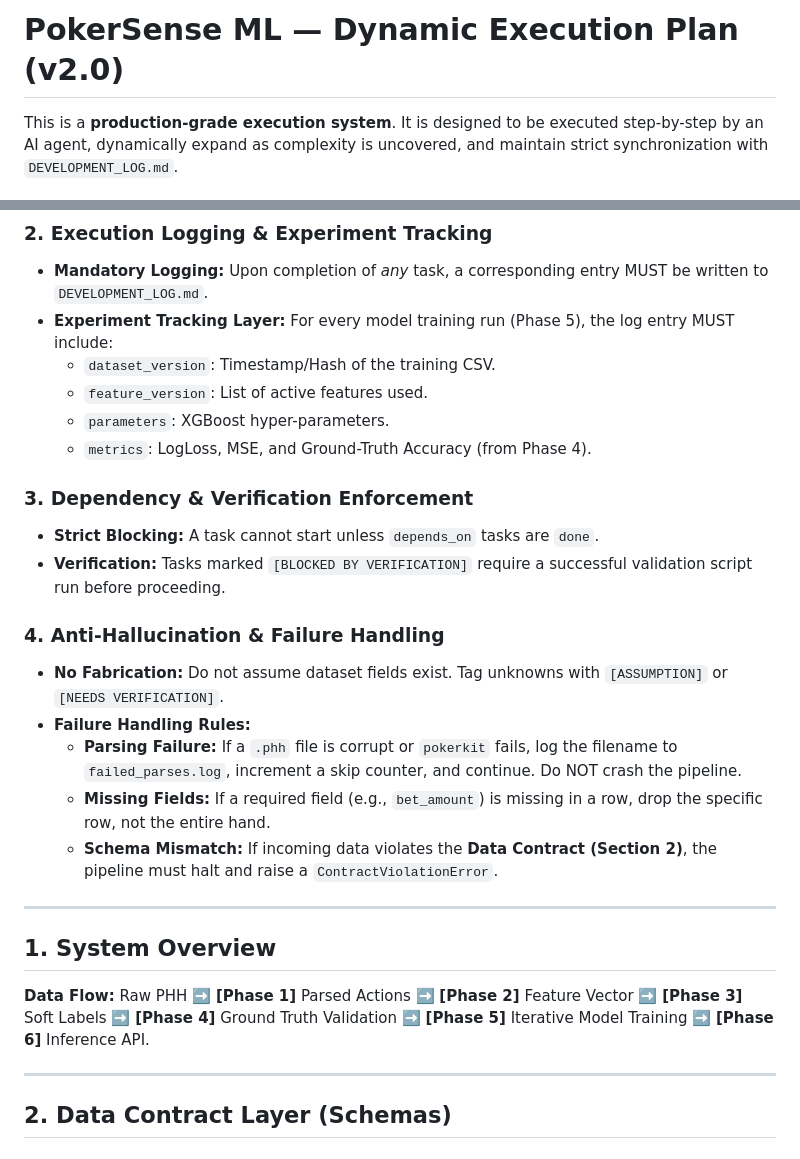
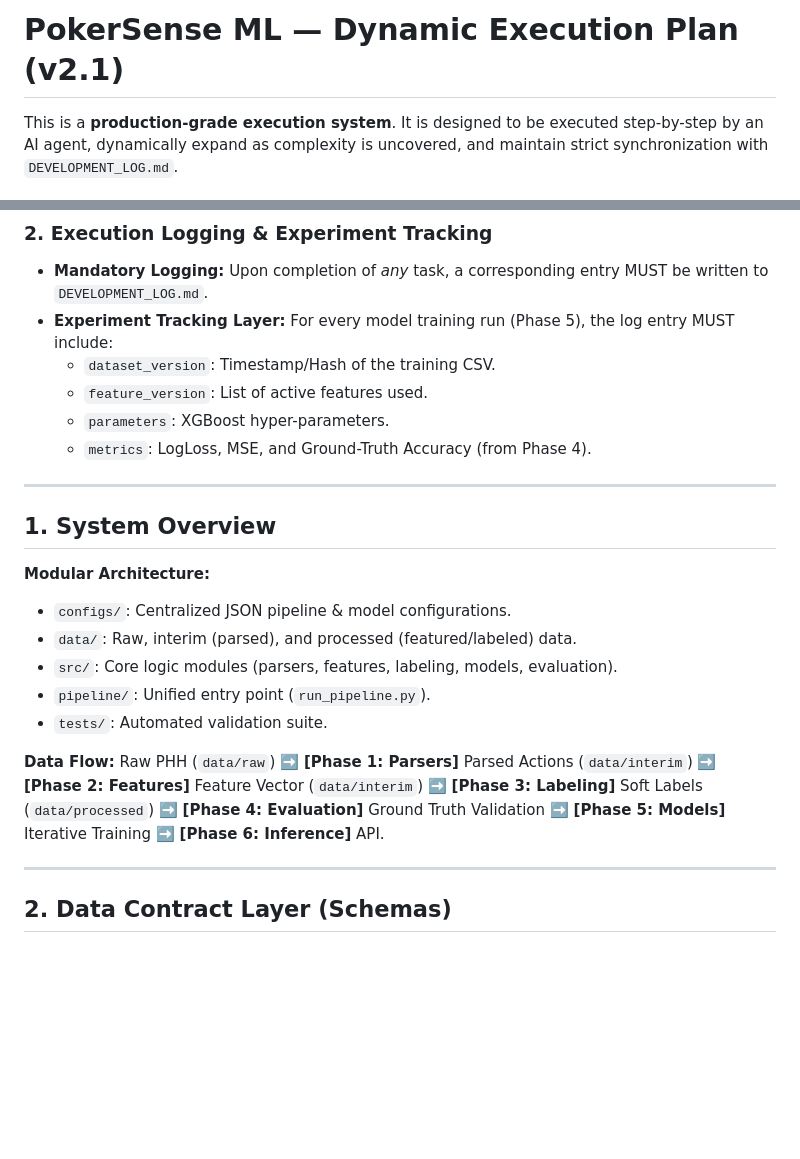
Before and after one commit to DushyantBhardwaj2/Poker_AI, a Markdown page: ML modules/PLAN.md, 2 parts joined by grey strips. GitHub-like rendering; blank space fills up the shorter version.

```diff
--- a/ML modules/PLAN.md
+++ b/ML modules/PLAN.md
@@ -1,4 +1,4 @@
-# PokerSense ML — Dynamic Execution Plan (v2.0)
+# PokerSense ML — Dynamic Execution Plan (v2.1)
 
 This is a **production-grade execution system**. It is designed to be executed step-by-step by an AI agent, dynamically expand as complexity is uncovered, and maintain strict synchronization with `DEVELOPMENT_LOG.md`.
 
@@ -19,23 +19,19 @@ This is a **production-grade execution system**. It is designed to be executed s
     *   `parameters`: XGBoost hyper-parameters.
     *   `metrics`: LogLoss, MSE, and Ground-Truth Accuracy (from Phase 4).
 
-### 3. Dependency & Verification Enforcement
-*   **Strict Blocking:** A task cannot start unless `depends_on` tasks are `done`.
-*   **Verification:** Tasks marked `[BLOCKED BY VERIFICATION]` require a successful validation script run before proceeding.
-
-### 4. Anti-Hallucination & Failure Handling
-*   **No Fabrication:** Do not assume dataset fields exist. Tag unknowns with `[ASSUMPTION]` or `[NEEDS VERIFICATION]`.
-*   **Failure Handling Rules:**
-    *   **Parsing Failure:** If a `.phh` file is corrupt or `pokerkit` fails, log the filename to `failed_parses.log`, increment a skip counter, and continue. Do NOT crash the pipeline.
-    *   **Missing Fields:** If a required field (e.g., `bet_amount`) is missing in a row, drop the specific row, not the entire hand.
-    *   **Schema Mismatch:** If incoming data violates the **Data Contract (Section 2)**, the pipeline must halt and raise a `ContractViolationError`.
-
 ---
 
 ## 1. System Overview
 
+**Modular Architecture:**
+- `configs/`: Centralized JSON pipeline & model configurations.
+- `data/`: Raw, interim (parsed), and processed (featured/labeled) data.
+- `src/`: Core logic modules (parsers, features, labeling, models, evaluation).
+- `pipeline/`: Unified entry point (`run_pipeline.py`).
+- `tests/`: Automated validation suite.
+
 **Data Flow:**
-Raw PHH ➡️ **[Phase 1]** Parsed Actions ➡️ **[Phase 2]** Feature Vector ➡️ **[Phase 3]** Soft Labels ➡️ **[Phase 4]** Ground Truth Validation ➡️ **[Phase 5]** Iterative Model Training ➡️ **[Phase 6]** Inference API.
+Raw PHH (`data/raw`) ➡️ **[Phase 1: Parsers]** Parsed Actions (`data/interim`) ➡️ **[Phase 2: Features]** Feature Vector (`data/interim`) ➡️ **[Phase 3: Labeling]** Soft Labels (`data/processed`) ➡️ **[Phase 4: Evaluation]** Ground Truth Validation ➡️ **[Phase 5: Models]** Iterative Training ➡️ **[Phase 6: Inference]** API.
 
 ---
 
```
Also changed, not shown: other parts of ML modules/PLAN.md (+25 -13 lines).
